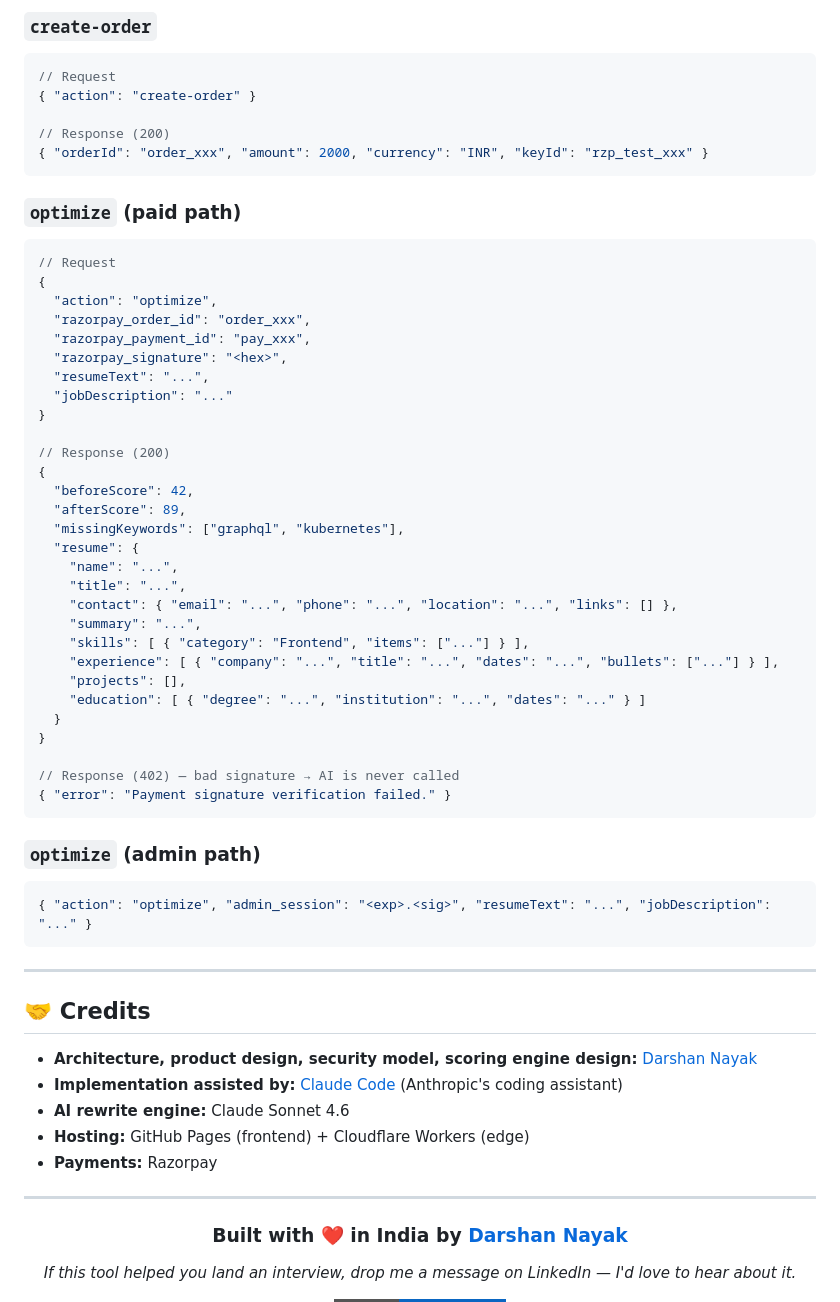
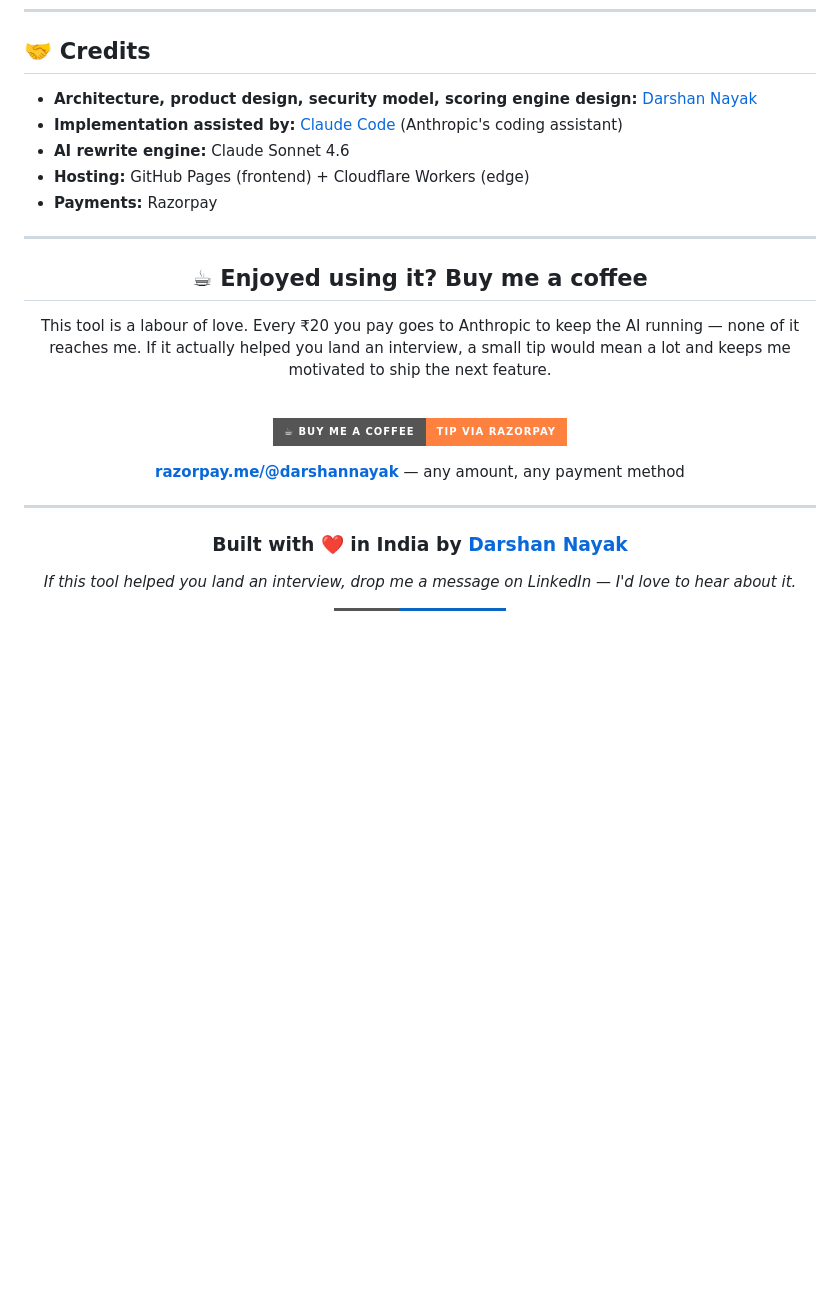
Before and after one commit to nayakdarshan/ats-resume-optimizer, a Markdown page: README.md, the part around one of its changes. GitHub-like rendering; badges without logos; blank space fills up the shorter version.

````diff
--- a/README.md
+++ b/README.md
@@ -458,52 +394,3 @@ All endpoints: `POST` with JSON body.
-### `create-order`
-```json
-// Request
-{ "action": "create-order" }
-
-// Response (200)
-{ "orderId": "order_xxx", "amount": 2000, "currency": "INR", "keyId": "rzp_test_xxx" }
-```
-
-### `optimize` (paid path)
-```json
-// Request
-{
-  "action": "optimize",
-  "razorpay_order_id": "order_xxx",
-  "razorpay_payment_id": "pay_xxx",
-  "razorpay_signature": "<hex>",
-  "resumeText": "...",
-  "jobDescription": "..."
-}
-
-// Response (200)
-{
-  "beforeScore": 42,
-  "afterScore": 89,
-  "missingKeywords": ["graphql", "kubernetes"],
-  "resume": {
-    "name": "...",
-    "title": "...",
-    "contact": { "email": "...", "phone": "...", "location": "...", "links": [] },
-    "summary": "...",
-    "skills": [ { "category": "Frontend", "items": ["..."] } ],
-    "experience": [ { "company": "...", "title": "...", "dates": "...", "bullets": ["..."] } ],
-    "projects": [],
-    "education": [ { "degree": "...", "institution": "...", "dates": "..." } ]
-  }
-}
-
-// Response (402) — bad signature → AI is never called
-{ "error": "Payment signature verification failed." }
-```
-
-### `optimize` (admin path)
-```json
-{ "action": "optimize", "admin_session": "<exp>.<sig>", "resumeText": "...", "jobDescription": "..." }
-```
-
----
-
 ## 🤝 Credits
 
 - **Architecture, product design, security model, scoring engine design:** [Darshan Nayak](https://www.linkedin.com/in/darshan-nayak-4a9a27143/)
@@ -516,3 +403,17 @@ All endpoints: `POST` with JSON body.
 
 <div align="center">
 
+## ☕ Enjoyed using it? Buy me a coffee
+
+This tool is a labour of love. Every ₹20 you pay goes to Anthropic to keep the AI running — none of it reaches me. If it actually helped you land an interview, a small tip would mean a lot and keeps me motivated to ship the next feature.
+
+<br>
+
+[![Buy Me a Coffee](https://img.shields.io/badge/☕_Buy_me_a_coffee-Tip_via_Razorpay-FF813F?style=for-the-badge)](https://razorpay.me/@darshannayak)
+
+**[razorpay.me/@darshannayak](https://razorpay.me/@darshannayak)** — any amount, any payment method
+
+</div>
+
+---
+
````
Also changed, not shown: other parts of README.md (+12 -74 lines).
